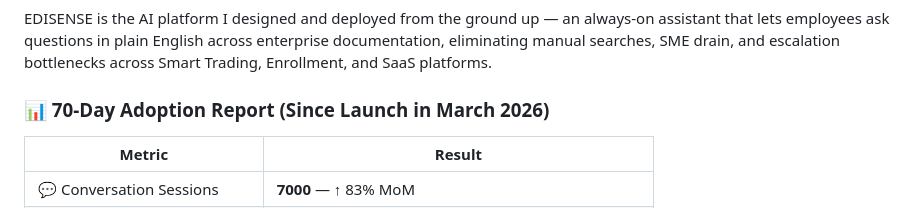
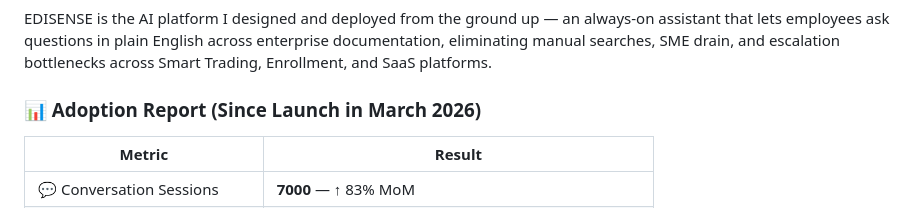
Before and after one commit to mayapath/mayankpathak, a Markdown page: README.md, the part around the change. GitHub-like rendering.

```diff
--- a/README.md
+++ b/README.md
@@ -28,7 +28,7 @@ Currently at **Cotiviti (Edifecs University)**, I lead AI enablement for global
 
 EDISENSE is the AI platform I designed and deployed from the ground up — an always-on assistant that lets employees ask questions in plain English across enterprise documentation, eliminating manual searches, SME drain, and escalation bottlenecks across Smart Trading, Enrollment, and SaaS platforms.
 
-### 📊 70-Day Adoption Report (Since Launch in March 2026)
+### 📊 Adoption Report (Since Launch in March 2026)
 
 |Metric                    |Result                                                               |
 |--------------------------|---------------------------------------------------------------------|
```
